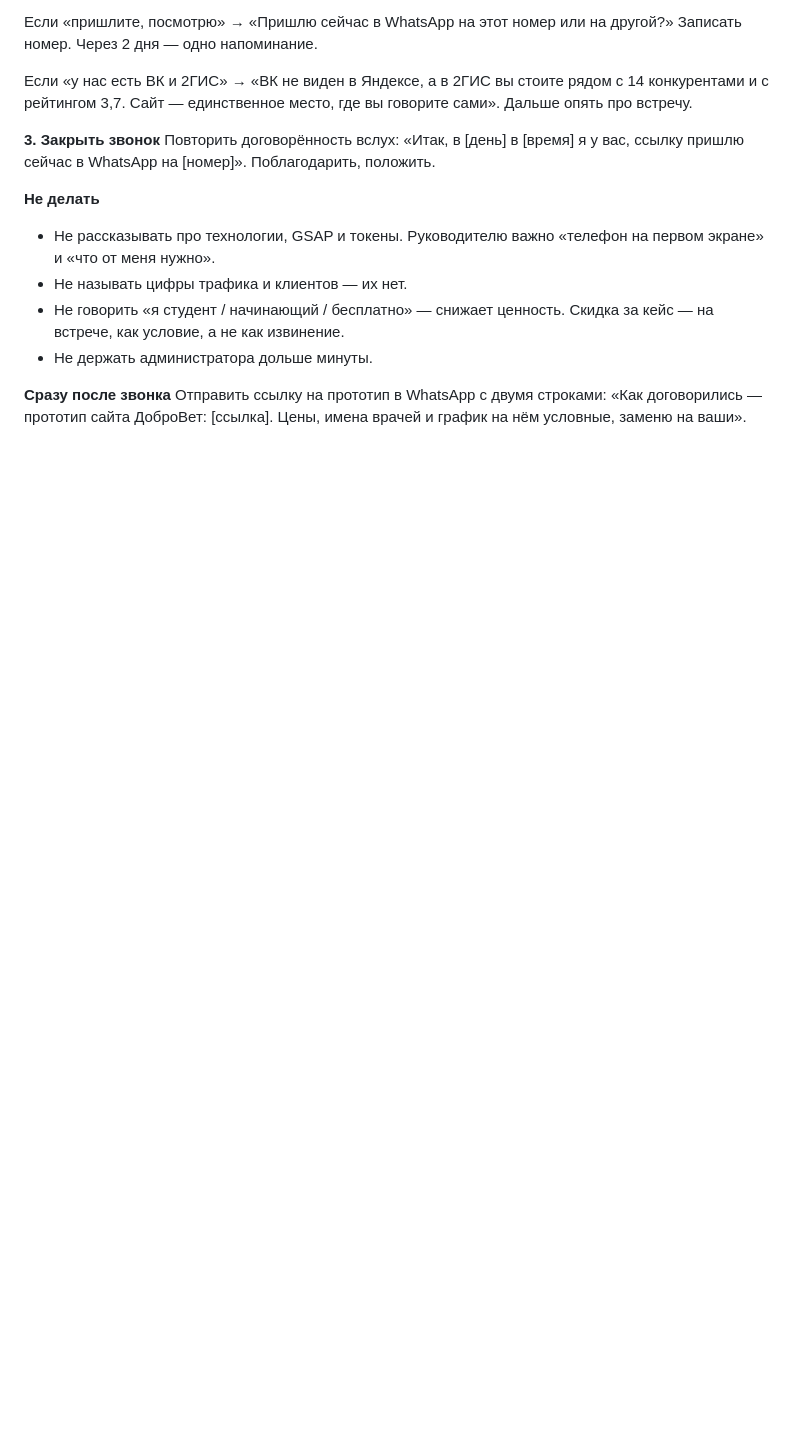
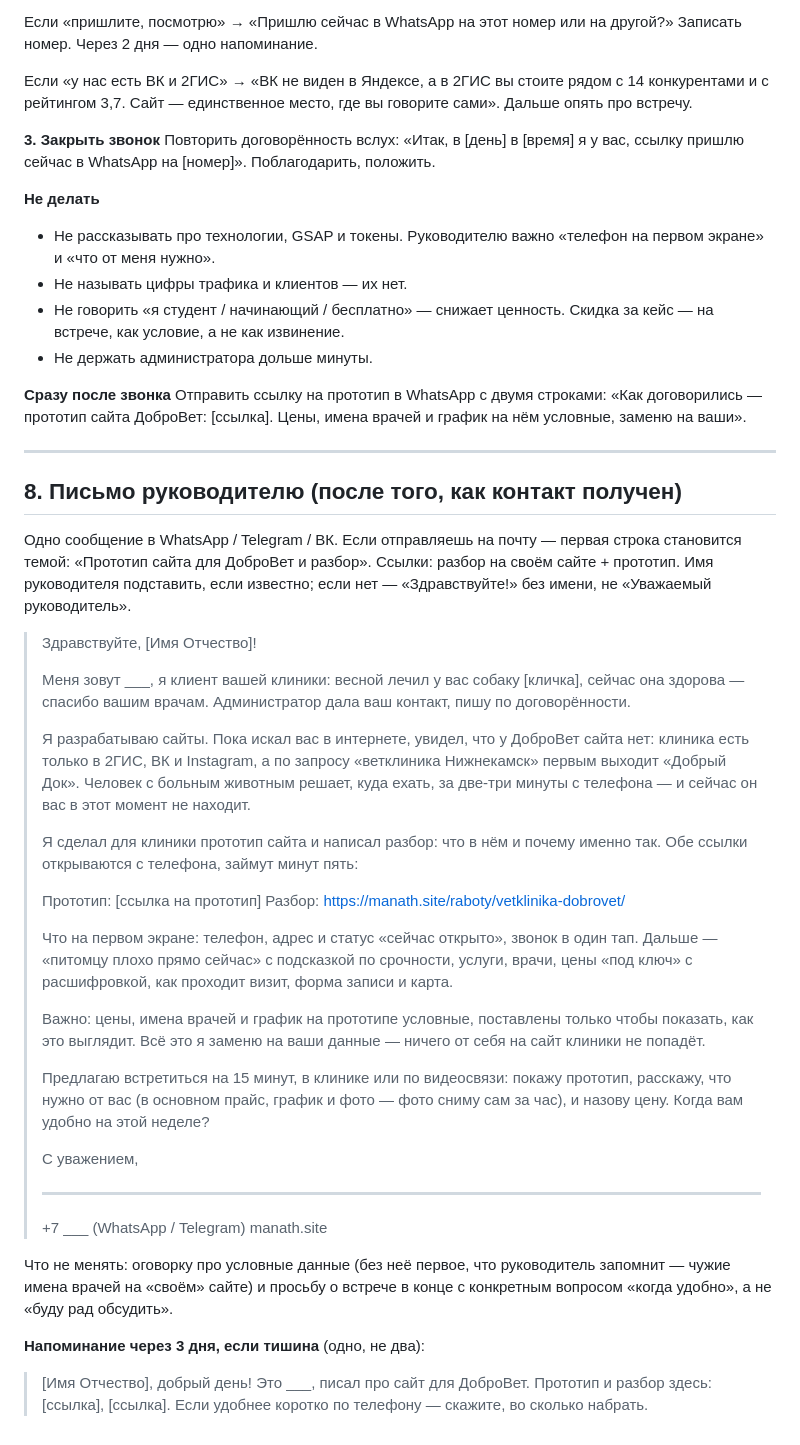
Before and after one commit to Manath-iq/dobrovet, a Markdown page: PROPOSAL.md, the part around the change. Drawn GitHub-style; blank space fills up the shorter version.

Commit message:
Предложение: письмо руководителю и напоминание
Co-Authored-By: Claude Fable 5.1 <noreply@anthropic.com>
Claude-Session: https://claude.ai/code/session_019aXSe5oyE93QgEBncg7MZt

```diff
--- a/PROPOSAL.md
+++ b/PROPOSAL.md
@@ -279,3 +279,60 @@
 Отправить ссылку на прототип в WhatsApp с двумя строками:
 «Как договорились — прототип сайта ДоброВет: [ссылка]. Цены, имена
 врачей и график на нём условные, заменю на ваши».
+
+---
+
+## 8. Письмо руководителю (после того, как контакт получен)
+
+Одно сообщение в WhatsApp / Telegram / ВК. Если отправляешь на почту —
+первая строка становится темой: «Прототип сайта для ДоброВет и разбор».
+Ссылки: разбор на своём сайте + прототип. Имя руководителя подставить,
+если известно; если нет — «Здравствуйте!» без имени, не «Уважаемый руководитель».
+
+> Здравствуйте, [Имя Отчество]!
+>
+> Меня зовут ___, я клиент вашей клиники: весной лечил у вас собаку
+> [кличка], сейчас она здорова — спасибо вашим врачам. Администратор
+> дала ваш контакт, пишу по договорённости.
+>
+> Я разрабатываю сайты. Пока искал вас в интернете, увидел, что у
+> ДоброВет сайта нет: клиника есть только в 2ГИС, ВК и Instagram,
+> а по запросу «ветклиника Нижнекамск» первым выходит «Добрый Док».
+> Человек с больным животным решает, куда ехать, за две-три минуты
+> с телефона — и сейчас он вас в этот момент не находит.
+>
+> Я сделал для клиники прототип сайта и написал разбор: что в нём и
+> почему именно так. Обе ссылки открываются с телефона, займут минут пять:
+>
+> Прототип: [ссылка на прототип]
+> Разбор: https://manath.site/raboty/vetklinika-dobrovet/
+>
+> Что на первом экране: телефон, адрес и статус «сейчас открыто»,
+> звонок в один тап. Дальше — «питомцу плохо прямо сейчас» с подсказкой
+> по срочности, услуги, врачи, цены «под ключ» с расшифровкой, как
+> проходит визит, форма записи и карта.
+>
+> Важно: цены, имена врачей и график на прототипе условные, поставлены
+> только чтобы показать, как это выглядит. Всё это я заменю на ваши
+> данные — ничего от себя на сайт клиники не попадёт.
+>
+> Предлагаю встретиться на 15 минут, в клинике или по видеосвязи:
+> покажу прототип, расскажу, что нужно от вас (в основном прайс,
+> график и фото — фото сниму сам за час), и назову цену. Когда вам
+> удобно на этой неделе?
+>
+> С уважением,
+> ___
+> +7 ___ (WhatsApp / Telegram)
+> manath.site
+
+Что не менять: оговорку про условные данные (без неё первое, что
+руководитель запомнит — чужие имена врачей на «своём» сайте) и просьбу
+о встрече в конце с конкретным вопросом «когда удобно», а не «буду рад
+обсудить».
+
+**Напоминание через 3 дня, если тишина** (одно, не два):
+
+> [Имя Отчество], добрый день! Это ___, писал про сайт для ДоброВет.
+> Прототип и разбор здесь: [ссылка], [ссылка]. Если удобнее коротко
+> по телефону — скажите, во сколько набрать.
```
